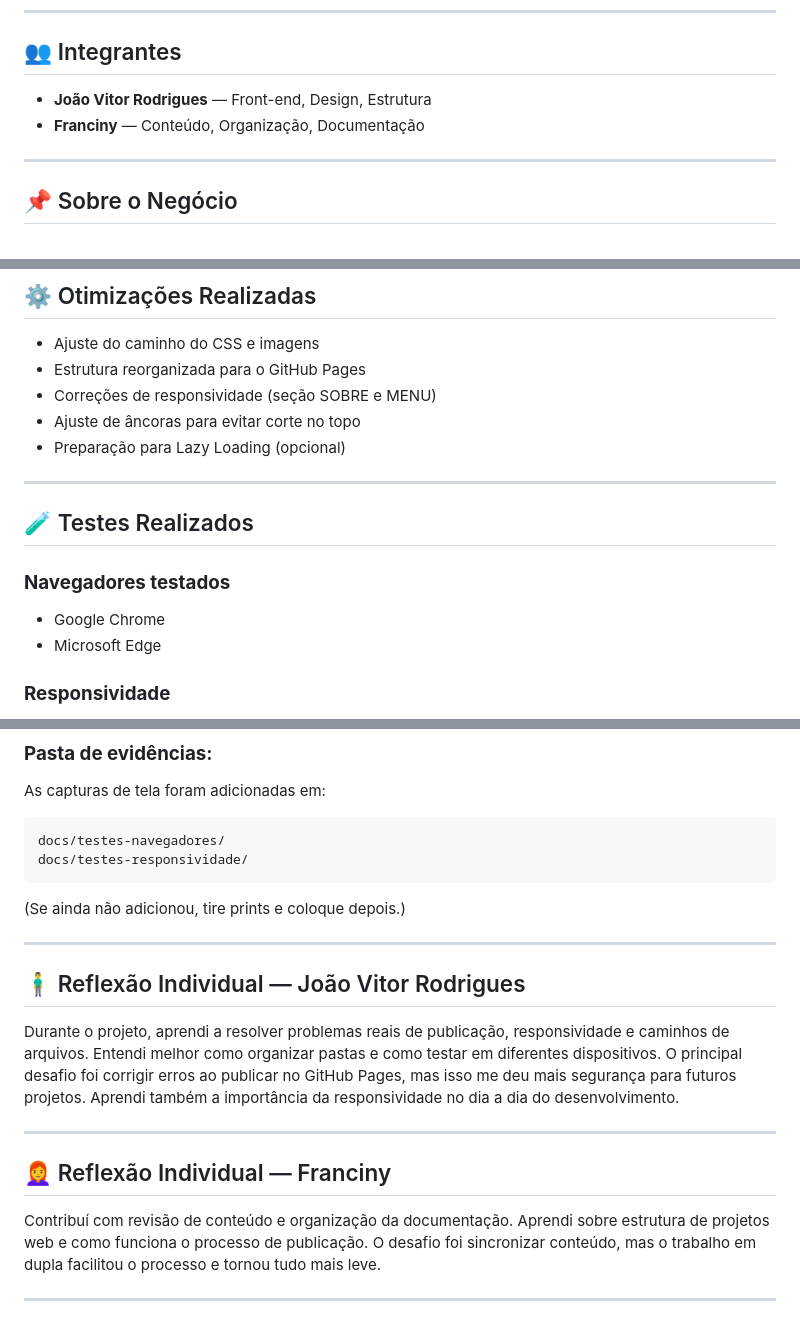
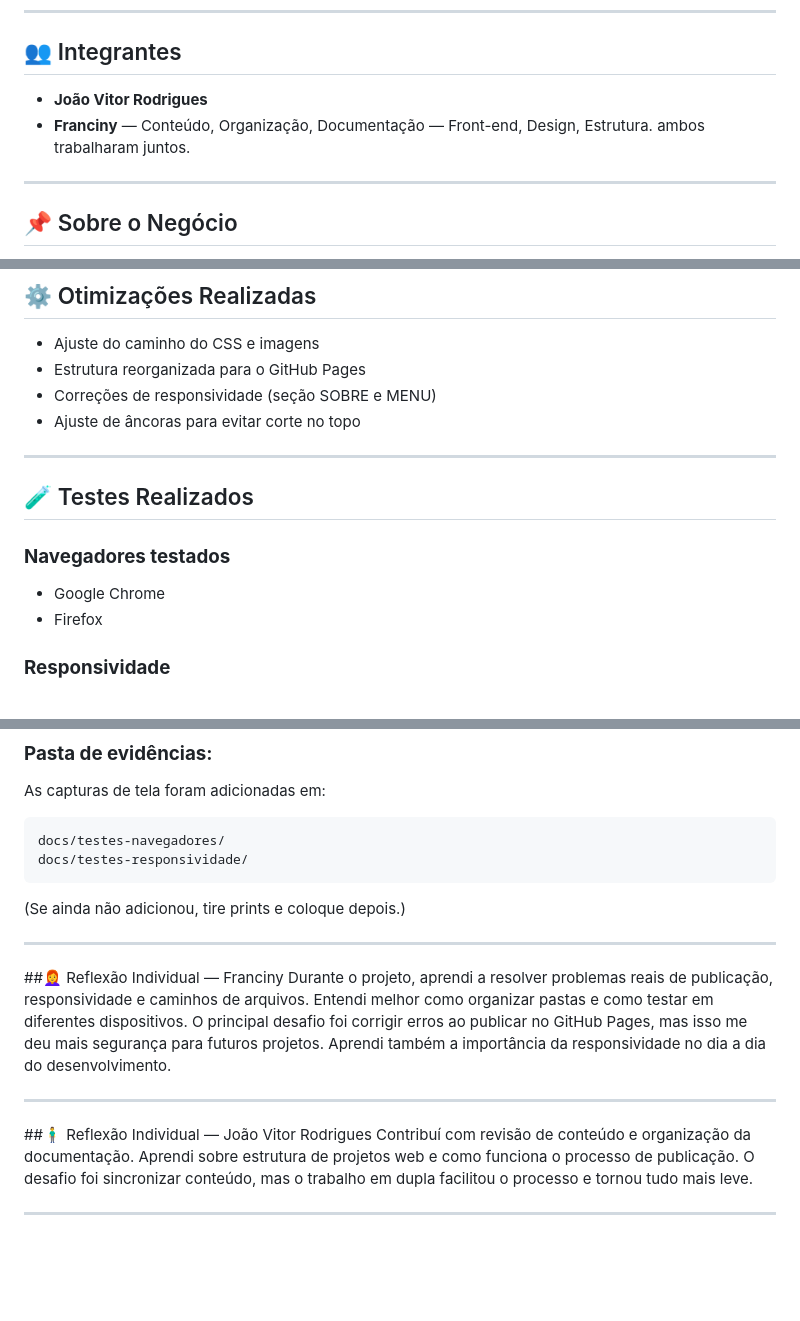
Before and after one commit to joaocanabico69/Trabalho-integrador-, a Markdown page: README.md, 3 parts joined by grey strips. Drawn GitHub-style; blank space fills up the shorter version.

Commit message:
Revise team member details and reflections
Updated team member roles and reflections in README.

```diff
--- a/README.md
+++ b/README.md
@@ -8,8 +8,9 @@ Este projeto foi desenvolvido como parte do **Projeto Integrador** da disciplina
 ---
 
 ## 👥 Integrantes
-- **João Vitor Rodrigues** — Front-end, Design, Estrutura
-- **Franciny** — Conteúdo, Organização, Documentação
+- **João Vitor Rodrigues**
+- **Franciny**
+— Conteúdo, Organização, Documentação — Front-end, Design, Estrutura. ambos trabalharam juntos.
 
 ---
 
@@ -71,7 +72,6 @@ Trabalho-integrador-/
 - Estrutura reorganizada para o GitHub Pages
 - Correções de responsividade (seção SOBRE e MENU)
 - Ajuste de âncoras para evitar corte no topo
-- Preparação para Lazy Loading (opcional)
 
 ---
 
@@ -79,7 +79,7 @@ Trabalho-integrador-/
 
 ### **Navegadores testados**
 - Google Chrome
-- Microsoft Edge
+- Firefox
 
 ### **Responsividade**
 - 375px (mobile pequeno)
@@ -102,12 +102,12 @@ docs/testes-responsividade/
 
 ---
 
-## 🧍‍♂️ Reflexão Individual — João Vitor Rodrigues
+##👩‍🦰 Reflexão Individual — Franciny
 Durante o projeto, aprendi a resolver problemas reais de publicação, responsividade e caminhos de arquivos. Entendi melhor como organizar pastas e como testar em diferentes dispositivos. O principal desafio foi corrigir erros ao publicar no GitHub Pages, mas isso me deu mais segurança para futuros projetos. Aprendi também a importância da responsividade no dia a dia do desenvolvimento.
 
 ---
 
-## 👩‍🦰 Reflexão Individual — Franciny
+##🧍‍♂️ Reflexão Individual — João Vitor Rodrigues
 Contribuí com revisão de conteúdo e organização da documentação. Aprendi sobre estrutura de projetos web e como funciona o processo de publicação. O desafio foi sincronizar conteúdo, mas o trabalho em dupla facilitou o processo e tornou tudo mais leve.
 
 ---
```
